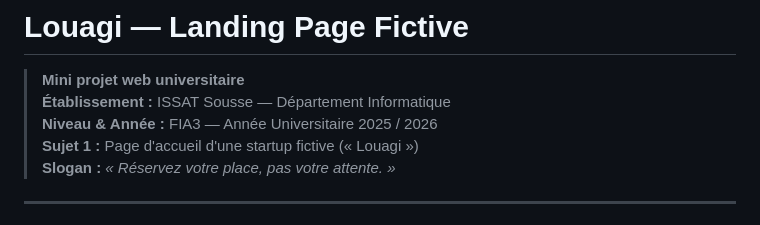
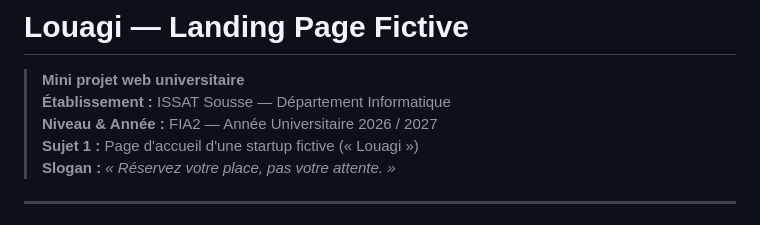
Before and after one commit to Heni-Hemdana-Pro/Louagi, a Markdown page: README.md, the part around the change. GitHub-like rendering.

```diff
--- a/README.md
+++ b/README.md
@@ -2,7 +2,7 @@
 
 > **Mini projet web universitaire**
 > **Établissement :** ISSAT Sousse — Département Informatique
-> **Niveau & Année :** FIA3 — Année Universitaire 2025 / 2026
+> **Niveau & Année :** FIA2 — Année Universitaire 2026 / 2027
 > **Sujet 1 :** Page d'accueil d'une startup fictive (« Louagi »)
 > **Slogan :** *« Réservez votre place, pas votre attente. »*
 
```
